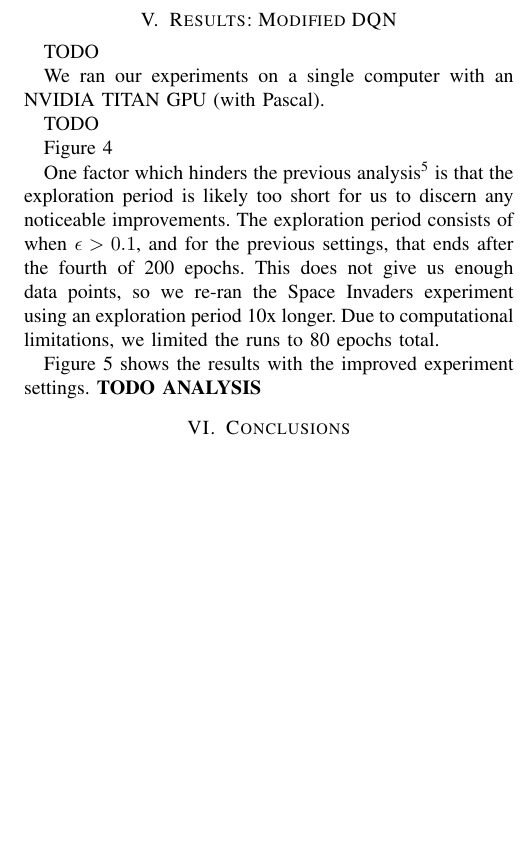
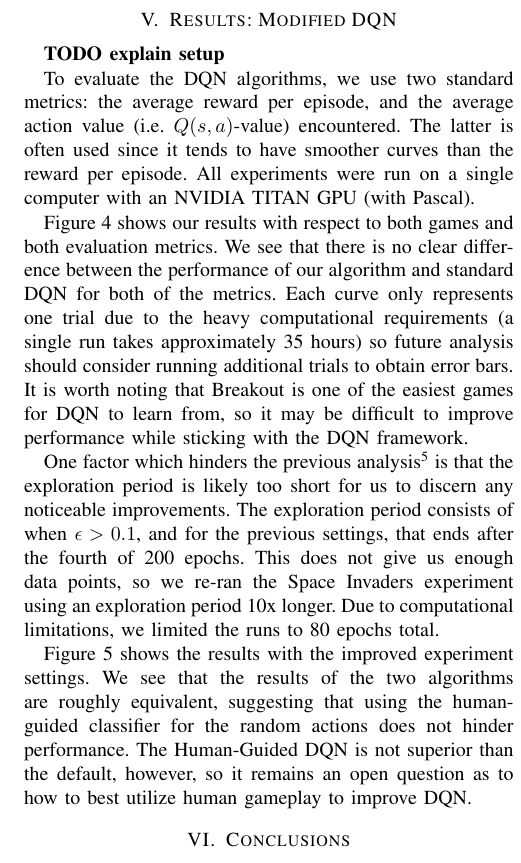
Before and after one commit to DanielTakeshi/Algorithmic-HRI, a LaTeX paper (report/Daniel_Seita_Report_AHRI.tex): part of one column of page 4 of 5, cut so that both start at the same text, the shorter picture padded with empty space. Compiled offline with pdfLaTeX.

Commit message:
Almost done with Section V draft ... and the report as well.

```diff
--- a/report/Daniel_Seita_Report_AHRI.tex
+++ b/report/Daniel_Seita_Report_AHRI.tex
@@ -428,14 +428,22 @@ which is when $\epsilon=0.1$.)
 \label{fig:sp_inv_longer_exploration}
 \end{figure}
 
-TODO
+\textbf{TODO explain setup}
 
-We ran our experiments on a single computer with an NVIDIA TITAN GPU (with
-Pascal).
+To evaluate the DQN algorithms, we use two standard metrics: the average reward
+per episode, and the average action value (i.e. $Q(s,a)$-value) encountered. The
+latter is often used since it tends to have smoother curves than the reward per
+episode.  All experiments were run on a single computer with an NVIDIA TITAN GPU
+(with Pascal).
 
-TODO
-
-Figure~\ref{fig:human_dqn_performance}
+Figure~\ref{fig:human_dqn_performance} shows our results with respect to both
+games and both evaluation metrics. We see that there is no clear difference
+between the performance of our algorithm and standard DQN for both of the
+metrics. Each curve only represents one trial due to the heavy computational
+requirements (a single run takes approximately 35 hours) so future analysis
+should consider running additional trials to obtain error bars. It is worth
+noting that Breakout is one of the easiest games for DQN to learn from, so it
+may be difficult to improve performance while sticking with the DQN framework.
 
 One factor which hinders the previous analysis\footnote{This was due to some
 extra settings inside the open source DQN code which were not obvious at first
@@ -447,7 +455,11 @@ Invaders experiment using an exploration period 10x longer. Due to computational
 limitations, we limited the runs to 80 epochs total.
 
 Figure~\ref{fig:sp_inv_longer_exploration} shows the results with the improved
-experiment settings. \textbf{TODO ANALYSIS}
+experiment settings. We see that the results of the two algorithms are roughly
+equivalent, suggesting that using the human-guided classifier for the random
+actions does not hinder performance. The Human-Guided DQN is not superior than
+the default, however, so it remains an open question as to how to best utilize
+human gameplay to improve DQN.
 
 
 
```
Also changed, not shown: report/Daniel_Seita_Report_AHRI.pdf, report/figures/fig_breakout_si_together.png, report/figures/fig_space_invaders_longer_exploration.png, report/Daniel_Seita_Report_AHRI.tex (8 more changed lines).
